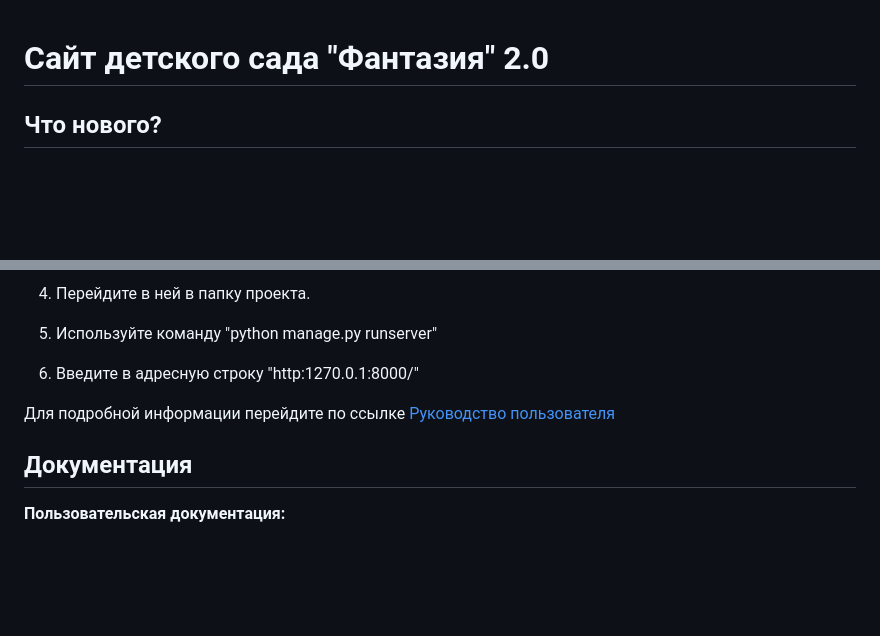
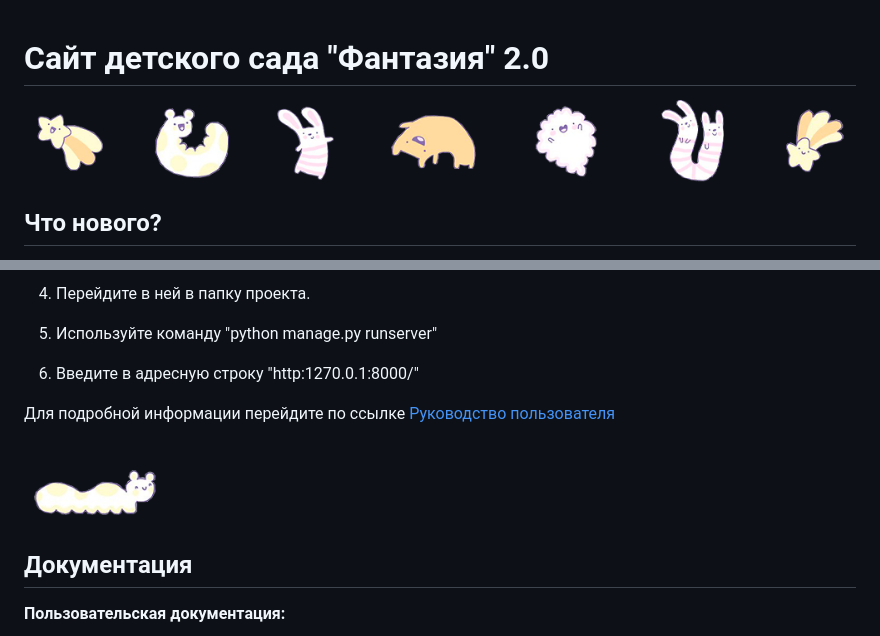
Before and after one commit to N1KF0X/kindergarden_2, a Markdown page: README.md, 2 parts joined by grey strips. Drawn GitHub-style; blank space fills up the shorter version.

```diff
--- a/README.md
+++ b/README.md
@@ -1,4 +1,6 @@
 # Сайт детского сада "Фантазия" 2.0
+
+![avatar](https://github.com/N1KF0X/kindergarden_2/blob/master/resources/img/line.png)
 
 ## Что нового?
 
@@ -43,6 +45,8 @@
 
 Для подробной информации перейдите по ссылке [Руководство пользователя](https://github.com/N1KF0X/kindergarten/wiki/0.-Руководство-пользователя)
 
+![avatar](https://github.com/N1KF0X/kindergarden_2/blob/master/resources/img/gusenitca.png)
+
 ## Документация
 **Пользовательская документация:**
 * [Руководство пользователя](https://github.com/N1KF0X/kindergarden_2/raw/master/resources/documents/Руководство%20пользователя.docx)
```
